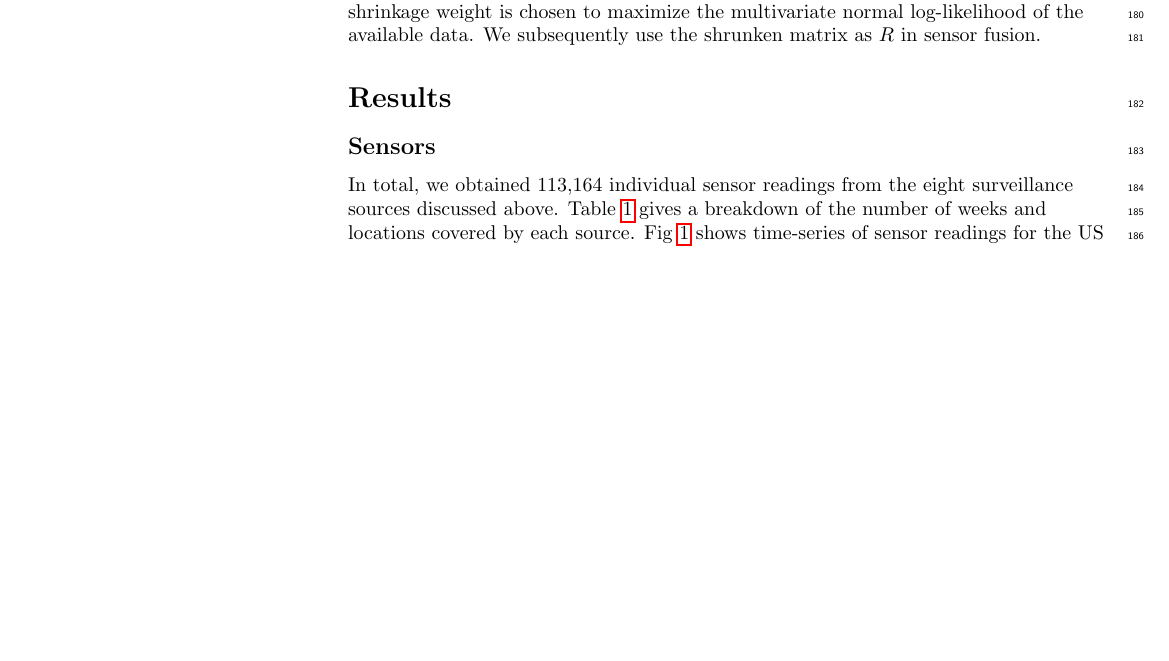
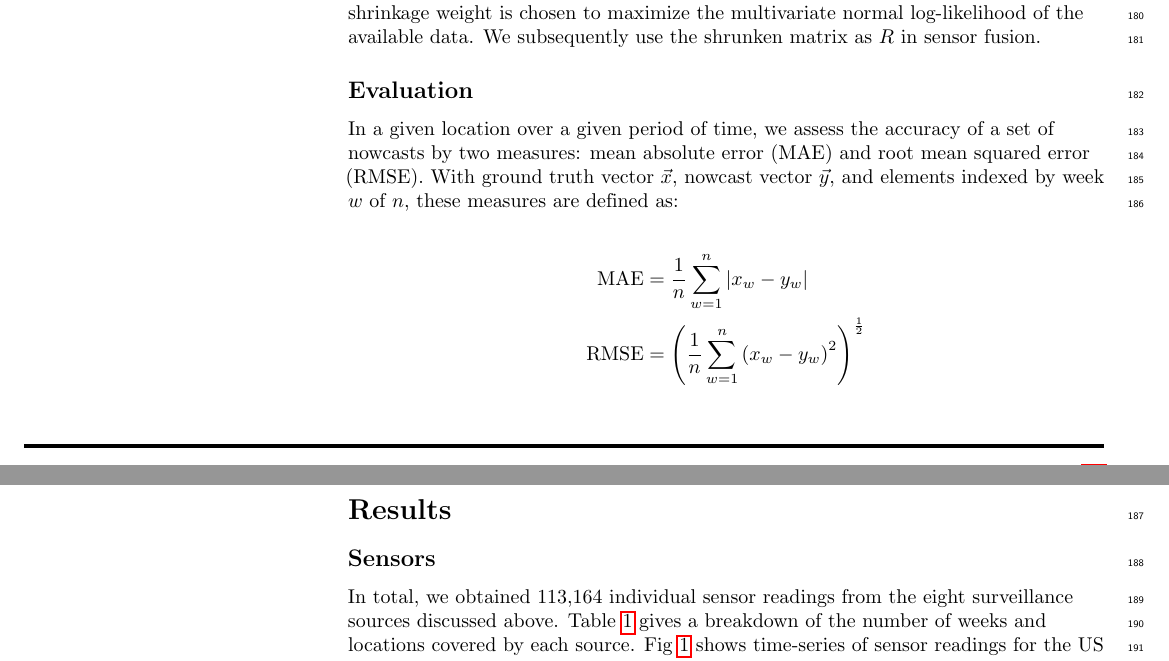
Before and after one commit to cmu-delphi/nowcast, a LaTeX document (doc/plos/text/manuscript.tex): part of page 5 of 11 before the commit and two parts of pages 5 and 6 of 11 after it, the two joined at a grey line, cut so that both start at the same text, the shorter picture padded with empty space. Compiled offline with pdfLaTeX.

Commit message:
add subsection evaluation

```diff
--- a/doc/plos/text/manuscript.tex
+++ b/doc/plos/text/manuscript.tex
@@ -497,6 +497,19 @@ diagonal matrix of sensor variance. The magnitude of the shrinkage weight is
 chosen to maximize the multivariate normal log-likelihood of the available
 data. We subsequently use the shrunken matrix as $R$ in sensor fusion.
 
+\subsection*{Evaluation}
+
+In a given location over a given period of time, we assess the accuracy of a
+set of nowcasts by two measures: mean absolute error (MAE) and root mean
+squared error (RMSE). With ground truth vector $\vec{x}$, nowcast vector
+$\vec{y}$, and elements indexed by week $w$ of $n$, these measures are defined
+as:
+
+\begin{align*}
+  \text{MAE} &= \frac{1}{n} \sum_{w=1}^n{\left|x_w - y_w\right|} \\
+  \text{RMSE} &= \left( \frac{1}{n} \sum_{w=1}^n{\left(x_w - y_w\right)^2} \right)^\frac{1}{2}
+\end{align*}
+
 % Results and Discussion can be combined.
 \section*{Results}
 
```
